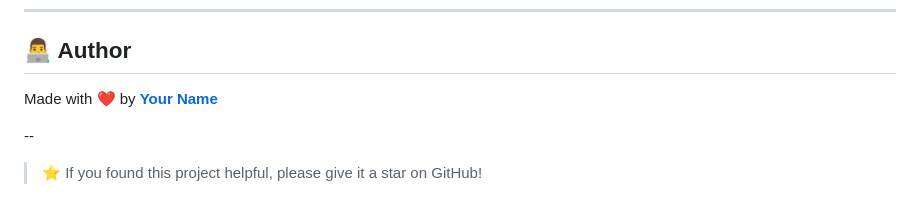
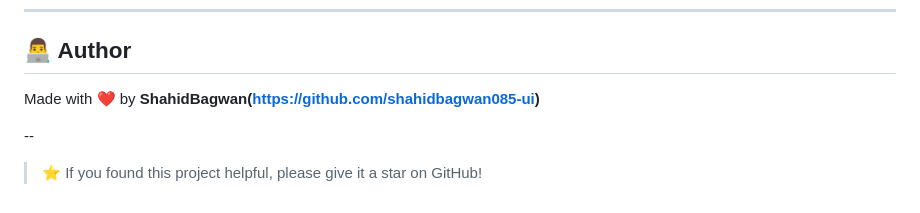
Before and after one commit to shahidbagwan085-ui/accident-detection-and-alert-system, a Markdown page: README.md, the part around the change. Drawn GitHub-style.

```diff
--- a/README.md
+++ b/README.md
@@ -192,7 +192,7 @@ This project is licensed under the [MIT License](LICENSE).
 
 ## 👨‍💻 Author
 
-Made with ❤️ by **[Your Name](https://github.com/your-username)**
+Made with ❤️ by **ShahidBagwan(https://github.com/shahidbagwan085-ui)**
 
 --
 
```
